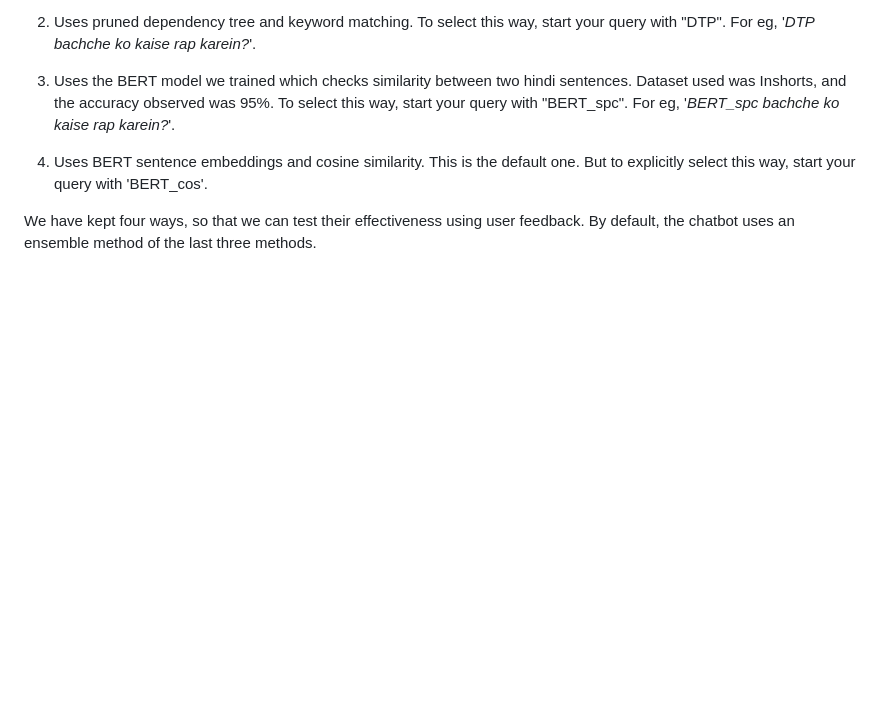
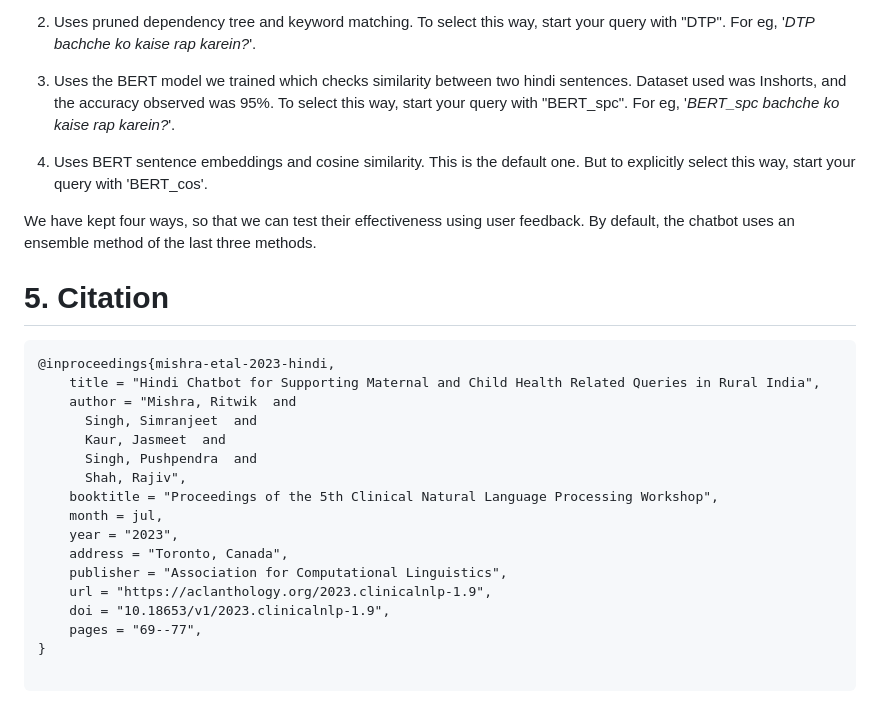
Before and after one commit to ritwikmishra/asha-chatbot, a Markdown page: README.md, the part around the change. Rendered like a GitHub page; blank space fills up the shorter version.

Commit message:
Update README.md added cite

````diff
--- a/README.md
+++ b/README.md
@@ -74,3 +74,25 @@ We have added four ways by which our website can fetch the most similar question
 4. Uses BERT sentence embeddings and cosine similarity. This is the default one. But to explicitly select this way, start your query with 'BERT_cos'.
 
 We have kept four ways, so that we can test their effectiveness using user feedback. By default, the chatbot uses an ensemble method of the last three methods.
+
+# 5. Citation
+
+```
+@inproceedings{mishra-etal-2023-hindi,
+    title = "Hindi Chatbot for Supporting Maternal and Child Health Related Queries in Rural India",
+    author = "Mishra, Ritwik  and
+      Singh, Simranjeet  and
+      Kaur, Jasmeet  and
+      Singh, Pushpendra  and
+      Shah, Rajiv",
+    booktitle = "Proceedings of the 5th Clinical Natural Language Processing Workshop",
+    month = jul,
+    year = "2023",
+    address = "Toronto, Canada",
+    publisher = "Association for Computational Linguistics",
+    url = "https://aclanthology.org/2023.clinicalnlp-1.9",
+    doi = "10.18653/v1/2023.clinicalnlp-1.9",
+    pages = "69--77",
+}
+
+```
````
